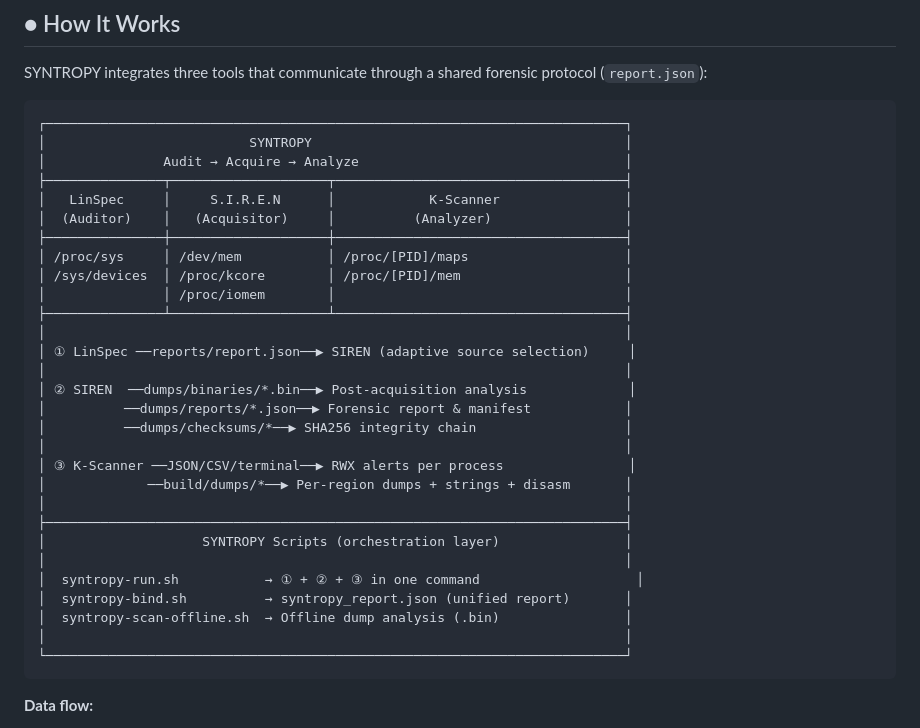
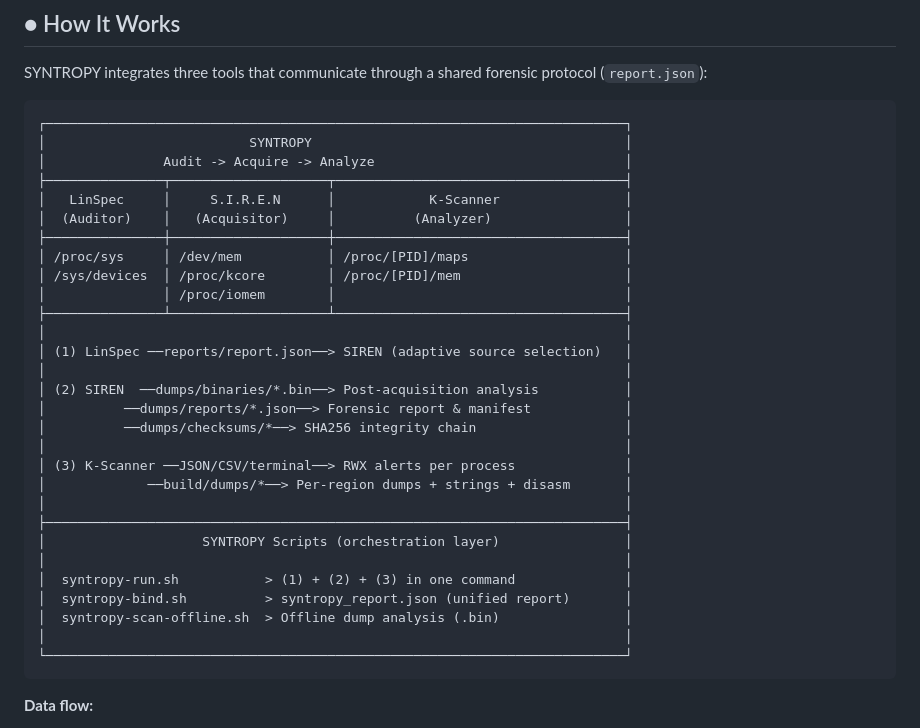
Before and after one commit to jeffersoncesarantunes/SYNTROPY, a Markdown page: README.md, the part around the change. Rendered like a GitHub page.

Commit message:
fix: replace double-width Unicode chars with ASCII in diagram

````diff
--- a/README.md
+++ b/README.md
@@ -155,7 +155,7 @@ SYNTROPY integrates three tools that communicate through a shared forensic proto
 ```
 ┌──────────────────────────────────────────────────────────────────────────┐
 │                          SYNTROPY                                        │
-│               Audit → Acquire → Analyze                                  │
+│               Audit -> Acquire -> Analyze                                │
 ├───────────────┬────────────────────┬─────────────────────────────────────┤
 │   LinSpec     │     S.I.R.E.N      │            K-Scanner                │
 │  (Auditor)    │   (Acquisitor)     │          (Analyzer)                 │
@@ -165,21 +165,21 @@ SYNTROPY integrates three tools that communicate through a shared forensic proto
 │               │ /proc/iomem        │                                     │
 ├───────────────┴────────────────────┴─────────────────────────────────────┤
 │                                                                          │
-│ ① LinSpec ──reports/report.json──▶ SIREN (adaptive source selection)     │
+│ (1) LinSpec ──reports/report.json──> SIREN (adaptive source selection)   │
 │                                                                          │
-│ ② SIREN  ──dumps/binaries/*.bin──▶ Post-acquisition analysis             │
-│          ──dumps/reports/*.json──▶ Forensic report & manifest            │
-│          ──dumps/checksums/*──▶ SHA256 integrity chain                   │
+│ (2) SIREN  ──dumps/binaries/*.bin──> Post-acquisition analysis           │
+│          ──dumps/reports/*.json──> Forensic report & manifest            │
+│          ──dumps/checksums/*──> SHA256 integrity chain                   │
 │                                                                          │
-│ ③ K-Scanner ──JSON/CSV/terminal──▶ RWX alerts per process                │
-│             ──build/dumps/*──▶ Per-region dumps + strings + disasm       │
+│ (3) K-Scanner ──JSON/CSV/terminal──> RWX alerts per process              │
+│             ──build/dumps/*──> Per-region dumps + strings + disasm       │
 │                                                                          │
 ├──────────────────────────────────────────────────────────────────────────┤
 │                    SYNTROPY Scripts (orchestration layer)                │
 │                                                                          │
-│  syntropy-run.sh           → ① + ② + ③ in one command                    │
-│  syntropy-bind.sh          → syntropy_report.json (unified report)       │
-│  syntropy-scan-offline.sh  → Offline dump analysis (.bin)                │
+│  syntropy-run.sh           > (1) + (2) + (3) in one command              │
+│  syntropy-bind.sh          > syntropy_report.json (unified report)       │
+│  syntropy-scan-offline.sh  > Offline dump analysis (.bin)                │
 │                                                                          │
 └──────────────────────────────────────────────────────────────────────────┘
 ```
````
